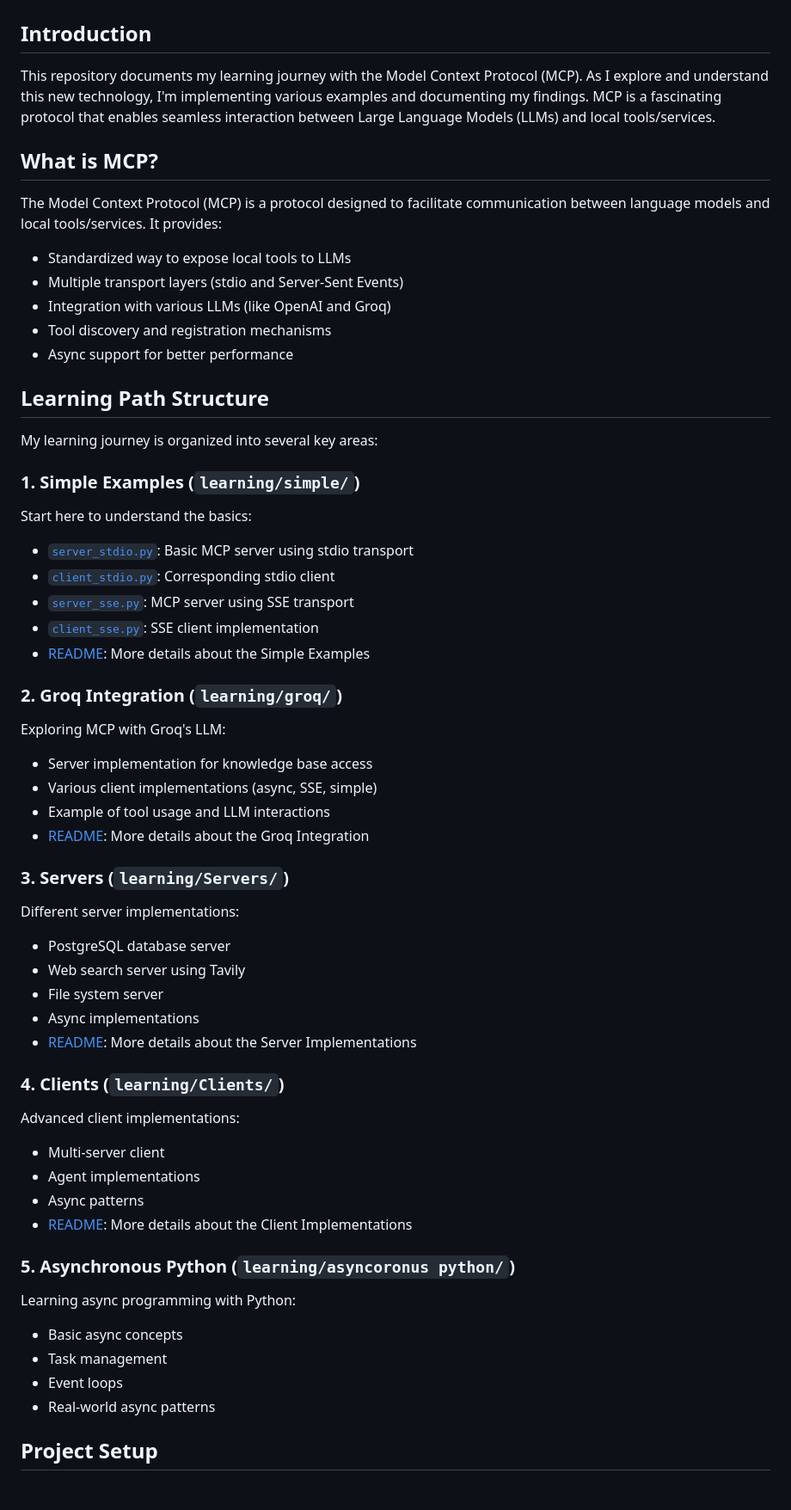
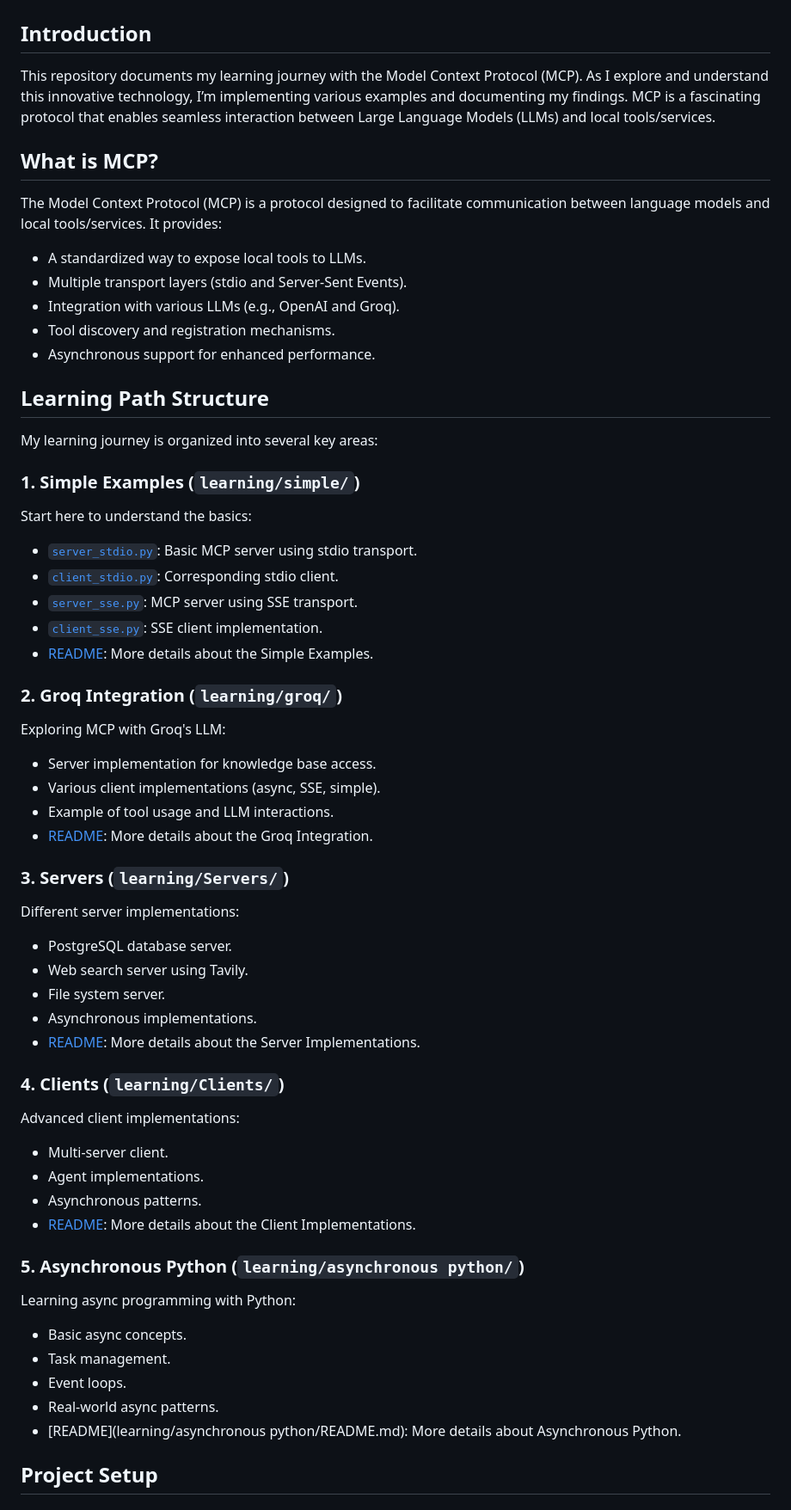
Before and after one commit to Dadiya-Harsh/MCP-DEMO, a Markdown page: README.md, the part around the change printed below. Shown: that part at 86% size. Rendered like a GitHub page.

```diff
--- a/README.md
+++ b/README.md
@@ -2,16 +2,16 @@
 
 ## Introduction
 
-This repository documents my learning journey with the Model Context Protocol (MCP). As I explore and understand this new technology, I'm implementing various examples and documenting my findings. MCP is a fascinating protocol that enables seamless interaction between Large Language Models (LLMs) and local tools/services.
+This repository documents my learning journey with the Model Context Protocol (MCP). As I explore and understand this innovative technology, I’m implementing various examples and documenting my findings. MCP is a fascinating protocol that enables seamless interaction between Large Language Models (LLMs) and local tools/services.
 
 ## What is MCP?
 
 The Model Context Protocol (MCP) is a protocol designed to facilitate communication between language models and local tools/services. It provides:
-- Standardized way to expose local tools to LLMs
-- Multiple transport layers (stdio and Server-Sent Events)
-- Integration with various LLMs (like OpenAI and Groq)
-- Tool discovery and registration mechanisms
-- Async support for better performance
+- A standardized way to expose local tools to LLMs.
+- Multiple transport layers (stdio and Server-Sent Events).
+- Integration with various LLMs (e.g., OpenAI and Groq).
+- Tool discovery and registration mechanisms.
+- Asynchronous support for enhanced performance.
 
 ## Learning Path Structure
 
@@ -19,40 +19,41 @@ My learning journey is organized into several key areas:
 
 ### 1. Simple Examples (`learning/simple/`)
 Start here to understand the basics:
-- [`server_stdio.py`](learning/simple/server_stdio.py): Basic MCP server using stdio transport
-- [`client_stdio.py`](learning/simple/client_stdio.py): Corresponding stdio client
-- [`server_sse.py`](learning/simple/server_sse.py): MCP server using SSE transport
-- [`client_sse.py`](learning/simple/client_sse.py): SSE client implementation
-- [README](learning/simple/README.md): More details about the Simple Examples
+- [`server_stdio.py`](learning/simple/server_stdio.py): Basic MCP server using stdio transport.
+- [`client_stdio.py`](learning/simple/client_stdio.py): Corresponding stdio client.
+- [`server_sse.py`](learning/simple/server_sse.py): MCP server using SSE transport.
+- [`client_sse.py`](learning/simple/client_sse.py): SSE client implementation.
+- [README](learning/simple/README.md): More details about the Simple Examples.
 
 ### 2. Groq Integration (`learning/groq/`)
 Exploring MCP with Groq's LLM:
-- Server implementation for knowledge base access
-- Various client implementations (async, SSE, simple)
-- Example of tool usage and LLM interactions
-- [README](learning/groq/README.md): More details about the Groq Integration
+- Server implementation for knowledge base access.
+- Various client implementations (async, SSE, simple).
+- Example of tool usage and LLM interactions.
+- [README](learning/groq/README.md): More details about the Groq Integration.
 
 ### 3. Servers (`learning/Servers/`)
 Different server implementations:
-- PostgreSQL database server
-- Web search server using Tavily
-- File system server
-- Async implementations
-- [README](learning/Servers/README.md): More details about the Server Implementations
+- PostgreSQL database server.
+- Web search server using Tavily.
+- File system server.
+- Asynchronous implementations.
+- [README](learning/Servers/README.md): More details about the Server Implementations.
 
 ### 4. Clients (`learning/Clients/`)
 Advanced client implementations:
-- Multi-server client
-- Agent implementations
-- Async patterns
-- [README](learning/Clients/README.md): More details about the Client Implementations
+- Multi-server client.
+- Agent implementations.
+- Asynchronous patterns.
+- [README](learning/Clients/README.md): More details about the Client Implementations.
 
-### 5. Asynchronous Python (`learning/asyncoronus python/`)
+### 5. Asynchronous Python (`learning/asynchronous python/`)
 Learning async programming with Python:
-- Basic async concepts
-- Task management
-- Event loops
-- Real-world async patterns
+- Basic async concepts.
+- Task management.
+- Event loops.
+- Real-world async patterns.
+- [README](learning/asynchronous python/README.md): More details about Asynchronous Python.
 
 ## Project Setup
 
```
Also changed, not shown: other parts of README.md (+79 -47 lines).
